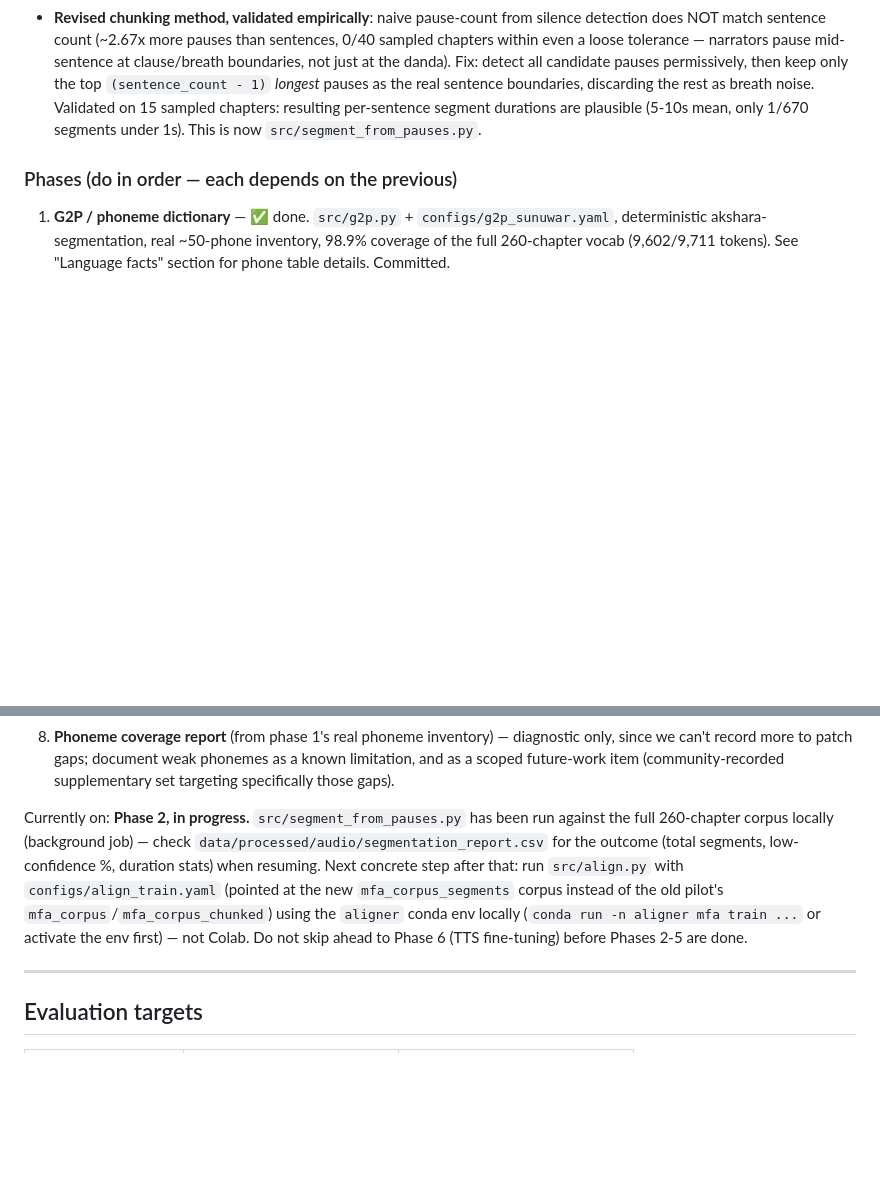
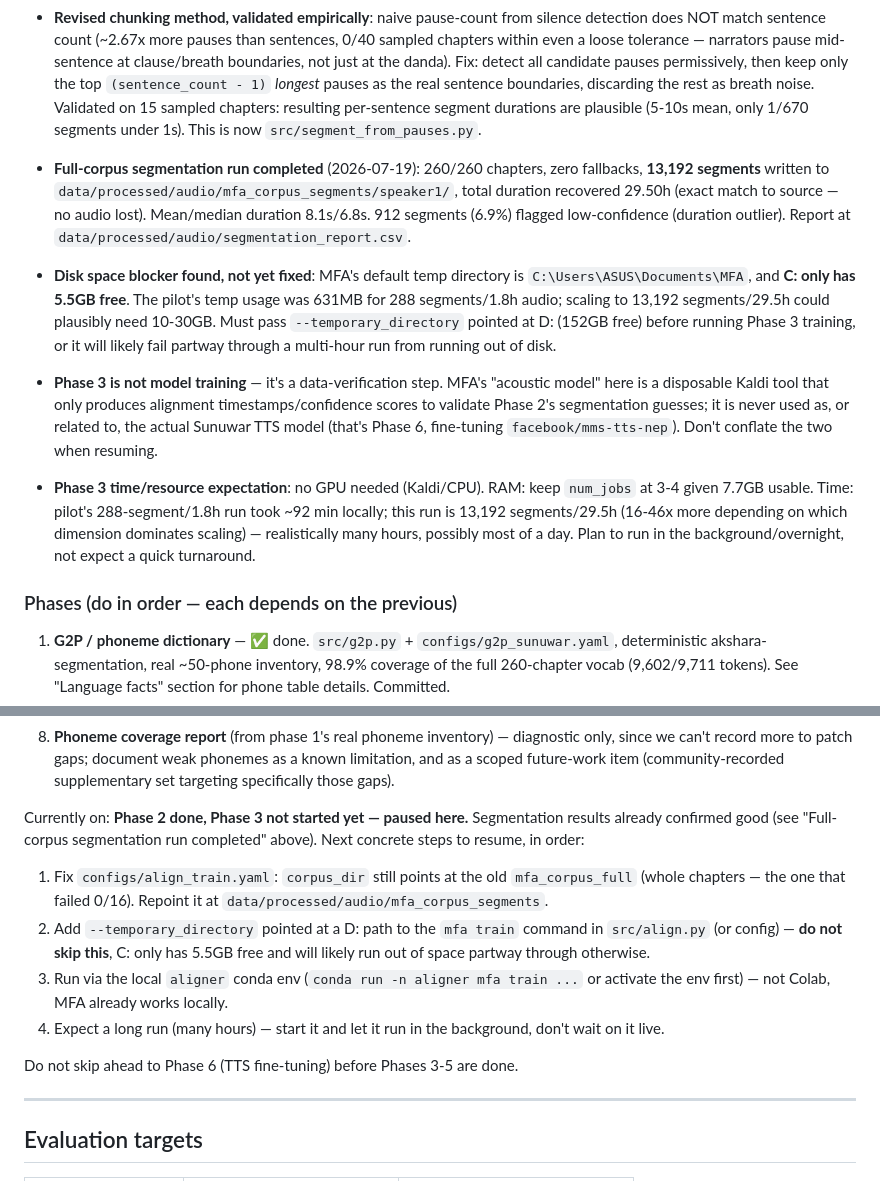
Before and after one commit to AdityaMallaThakuri/lost-voices-sn, a Markdown page: claude.md, 2 parts joined by grey strips. Rendered like a GitHub page; blank space fills up the shorter version.

Commit message:
docs: checkpoint Phase 2 completion and Phase 3 pre-flight findings
- Record full-corpus segmentation results: 260/260 chapters, 13,192
  segments, 29.50h recovered exactly, 6.9% flagged low-confidence
- Record a disk-space blocker found before running Phase 3: MFA's
  default temp dir is on C: (only 5.5GB free), needs --temporary_directory
  redirected to D: before the long training run, or it will likely run
  out of space partway through
- Clarify Phase 3 is a data-verification step (MFA's internal acoustic
  model), not related to the actual Sunuwar TTS model (Phase 6)
- Record time/resource expectations for Phase 3 (no GPU, RAM via
  num_jobs, likely many hours given 16-46x more data than the pilot)
- Update "Currently on" with the exact resume steps in order

Co-Authored-By: Claude Sonnet 5 <noreply@anthropic.com>

```diff
--- a/claude.md
+++ b/claude.md
@@ -249,6 +249,29 @@ don't apply; the coverage/QC/G2P parts do.
   sampled chapters: resulting per-sentence segment durations are plausible (5-10s
   mean, only 1/670 segments under 1s). This is now `src/segment_from_pauses.py`.
 
+- **Full-corpus segmentation run completed** (2026-07-19): 260/260 chapters, zero
+  fallbacks, **13,192 segments** written to
+  `data/processed/audio/mfa_corpus_segments/speaker1/`, total duration recovered
+  29.50h (exact match to source — no audio lost). Mean/median duration 8.1s/6.8s.
+  912 segments (6.9%) flagged low-confidence (duration outlier). Report at
+  `data/processed/audio/segmentation_report.csv`.
+- **Disk space blocker found, not yet fixed**: MFA's default temp directory is
+  `C:\Users\ASUS\Documents\MFA`, and **C: only has 5.5GB free**. The pilot's temp
+  usage was 631MB for 288 segments/1.8h audio; scaling to 13,192 segments/29.5h
+  could plausibly need 10-30GB. Must pass `--temporary_directory` pointed at D:
+  (152GB free) before running Phase 3 training, or it will likely fail partway
+  through a multi-hour run from running out of disk.
+- **Phase 3 is not model training** — it's a data-verification step. MFA's
+  "acoustic model" here is a disposable Kaldi tool that only produces alignment
+  timestamps/confidence scores to validate Phase 2's segmentation guesses; it is
+  never used as, or related to, the actual Sunuwar TTS model (that's Phase 6,
+  fine-tuning `facebook/mms-tts-nep`). Don't conflate the two when resuming.
+- **Phase 3 time/resource expectation**: no GPU needed (Kaldi/CPU). RAM: keep
+  `num_jobs` at 3-4 given 7.7GB usable. Time: pilot's 288-segment/1.8h run took
+  ~92 min locally; this run is 13,192 segments/29.5h (16-46x more depending on
+  which dimension dominates scaling) — realistically many hours, possibly most of
+  a day. Plan to run in the background/overnight, not expect a quick turnaround.
+
 ### Phases (do in order — each depends on the previous)
 1. **G2P / phoneme dictionary** — ✅ done. `src/g2p.py` + `configs/g2p_sunuwar.yaml`,
    deterministic akshara-segmentation, real ~50-phone inventory, 98.9% coverage of
@@ -284,15 +307,21 @@ don't apply; the coverage/QC/G2P parts do.
    known limitation, and as a scoped future-work item (community-recorded
    supplementary set targeting specifically those gaps).
 
-Currently on: **Phase 2, in progress.** `src/segment_from_pauses.py` has been run
-against the full 260-chapter corpus locally (background job) — check
-`data/processed/audio/segmentation_report.csv` for the outcome (total segments,
-low-confidence %, duration stats) when resuming. Next concrete step after that:
-run `src/align.py` with `configs/align_train.yaml` (pointed at the new
-`mfa_corpus_segments` corpus instead of the old pilot's `mfa_corpus`/`mfa_corpus_chunked`)
-using the `aligner` conda env locally (`conda run -n aligner mfa train ...` or
-activate the env first) — not Colab. Do not skip ahead to Phase 6 (TTS fine-tuning)
-before Phases 2-5 are done.
+Currently on: **Phase 2 done, Phase 3 not started yet — paused here.** Segmentation
+results already confirmed good (see "Full-corpus segmentation run completed" above).
+Next concrete steps to resume, in order:
+1. Fix `configs/align_train.yaml`: `corpus_dir` still points at the old
+   `mfa_corpus_full` (whole chapters — the one that failed 0/16). Repoint it at
+   `data/processed/audio/mfa_corpus_segments`.
+2. Add `--temporary_directory` pointed at a D: path to the `mfa train` command in
+   `src/align.py` (or config) — **do not skip this**, C: only has 5.5GB free and
+   will likely run out of space partway through otherwise.
+3. Run via the local `aligner` conda env (`conda run -n aligner mfa train ...` or
+   activate the env first) — not Colab, MFA already works locally.
+4. Expect a long run (many hours) — start it and let it run in the background,
+   don't wait on it live.
+
+Do not skip ahead to Phase 6 (TTS fine-tuning) before Phases 3-5 are done.
 
 ---
 
```
